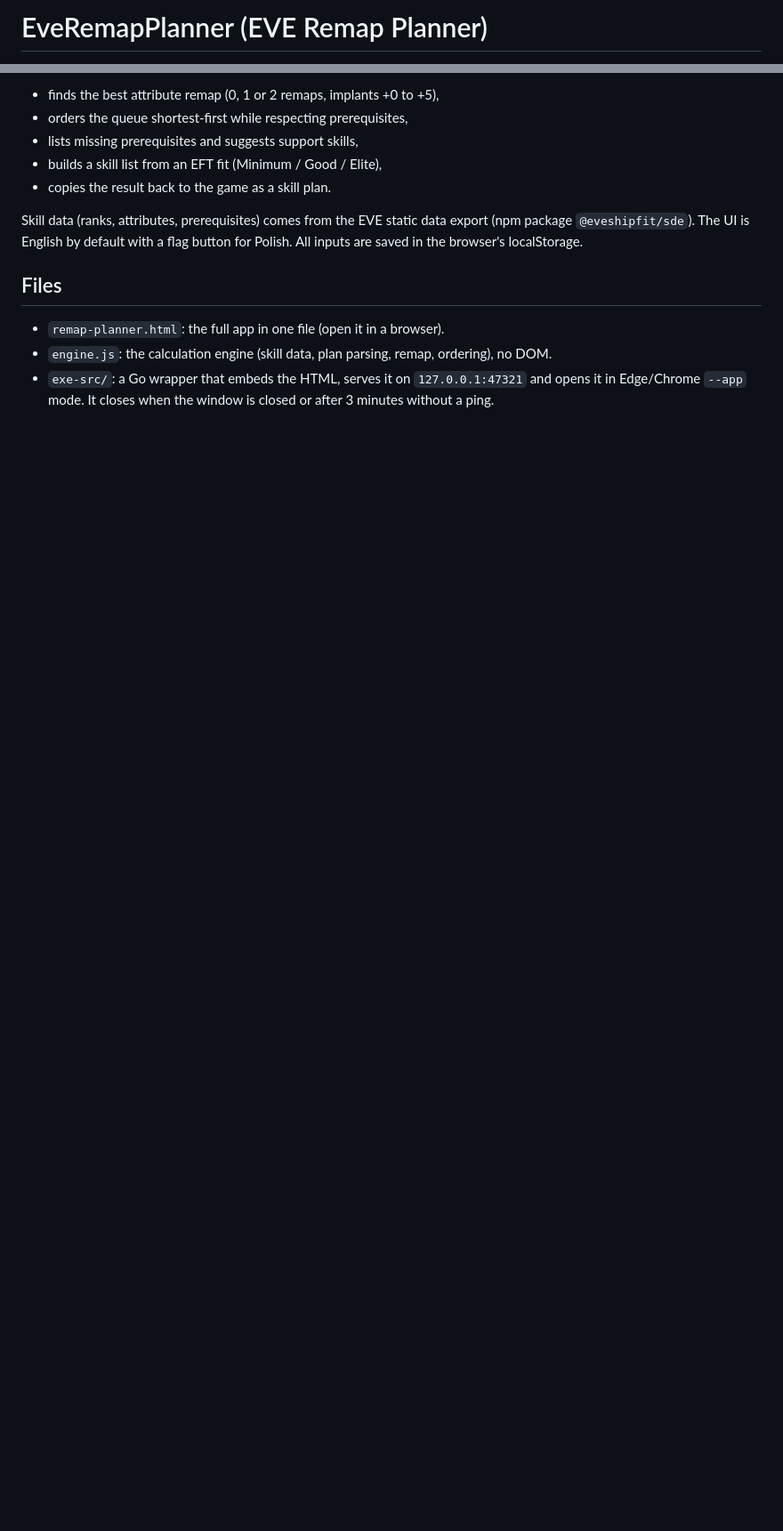
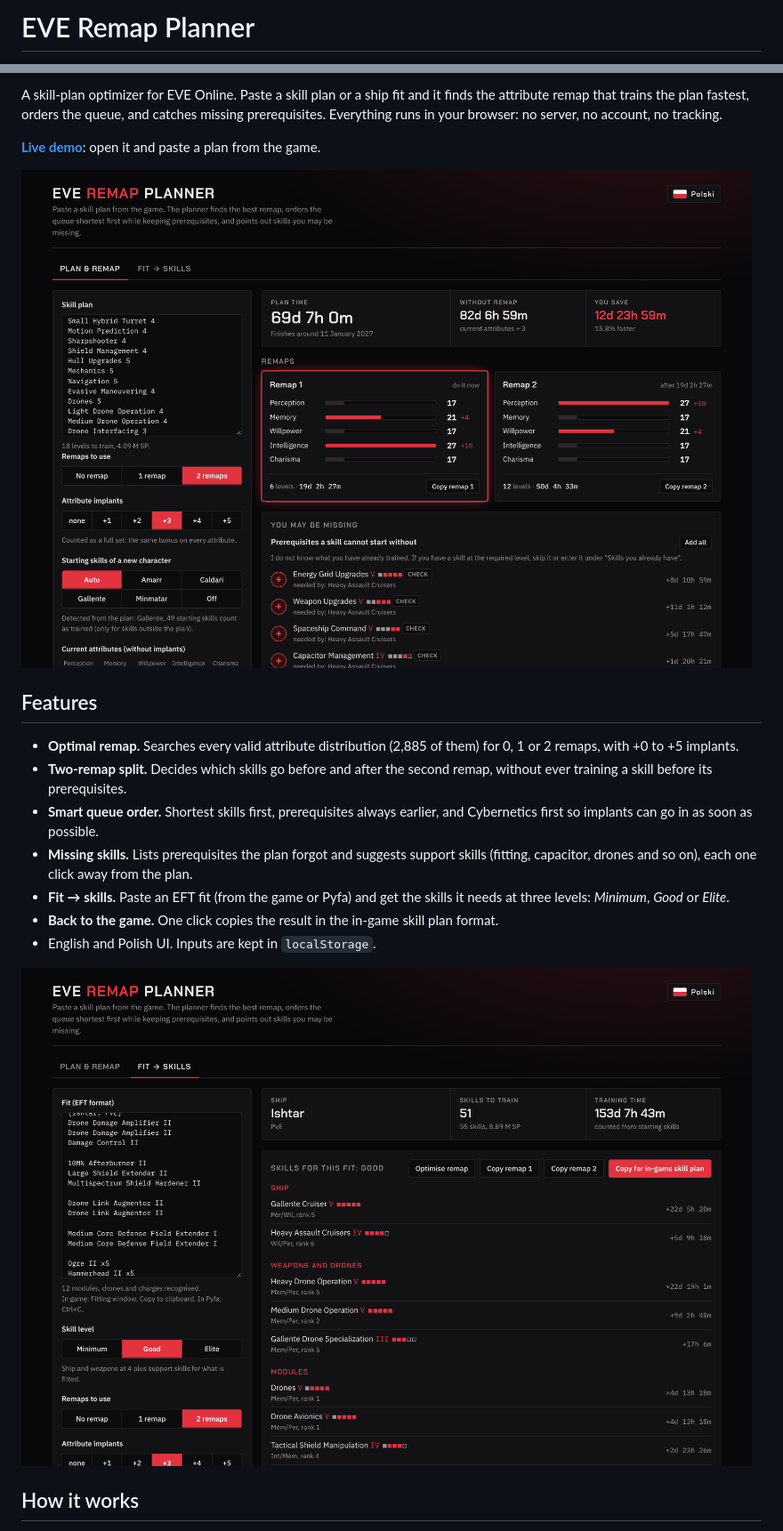
Before and after one commit to EasyK0/EveRemapPlanner, a Markdown page: README.md, 2 parts joined by grey strips. Shown at 89% size. Rendered like a GitHub page; pictures changed too: docs/fit.png (added), docs/planner.png (added); blank space fills up the shorter version.

```diff
--- a/README.md
+++ b/README.md
@@ -1,2 +1,2 @@
-# EveRemapPlanner (EVE Remap Planner)
+# EVE Remap Planner
 
@@ -4,14 +6,21 @@ A single-page EVE Online skill-plan calculator. Paste a skill plan and it:
 
-- finds the best attribute remap (0, 1 or 2 remaps, implants +0 to +5),
-- orders the queue shortest-first while respecting prerequisites,
-- lists missing prerequisites and suggests support skills,
-- builds a skill list from an EFT fit (Minimum / Good / Elite),
-- copies the result back to the game as a skill plan.
+A skill-plan optimizer for EVE Online. Paste a skill plan or a ship fit and it finds the attribute remap that trains the plan fastest, orders the queue, and catches missing prerequisites. Everything runs in your browser: no server, no account, no tracking.
 
-Skill data (ranks, attributes, prerequisites) comes from the EVE static data export (npm package `@eveshipfit/sde`). The UI is English by default with a flag button for Polish. All inputs are saved in the browser's localStorage.
+**[Live demo](https://easyk0.github.io/EveRemapPlanner/)**: open it and paste a plan from the game.
 
-## Files
+![Plan & Remap view](docs/planner.png)
 
-- `remap-planner.html`: the full app in one file (open it in a browser).
-- `engine.js`: the calculation engine (skill data, plan parsing, remap, ordering), no DOM.
-- `exe-src/`: a Go wrapper that embeds the HTML, serves it on `127.0.0.1:47321` and opens it in Edge/Chrome `--app` mode. It closes when the window is closed or after 3 minutes without a ping.
+## Features
+
+- **Optimal remap.** Searches every valid attribute distribution (2,885 of them) for 0, 1 or 2 remaps, with +0 to +5 implants.
+- **Two-remap split.** Decides which skills go before and after the second remap, without ever training a skill before its prerequisites.
+- **Smart queue order.** Shortest skills first, prerequisites always earlier, and Cybernetics first so implants can go in as soon as possible.
+- **Missing skills.** Lists prerequisites the plan forgot and suggests support skills (fitting, capacitor, drones and so on), each one click away from the plan.
+- **Fit → skills.** Paste an EFT fit (from the game or Pyfa) and get the skills it needs at three levels: *Minimum*, *Good* or *Elite*.
+- **Back to the game.** One click copies the result in the in-game skill plan format.
+- English and Polish UI. Inputs are kept in `localStorage`.
+
+![Fit → Skills view](docs/fit.png)
+
+## How it works
+
```
Also changed, not shown: other parts of README.md (+39 -12 lines), CHANGELOG.md (+4 -1 lines), 6 other files.
